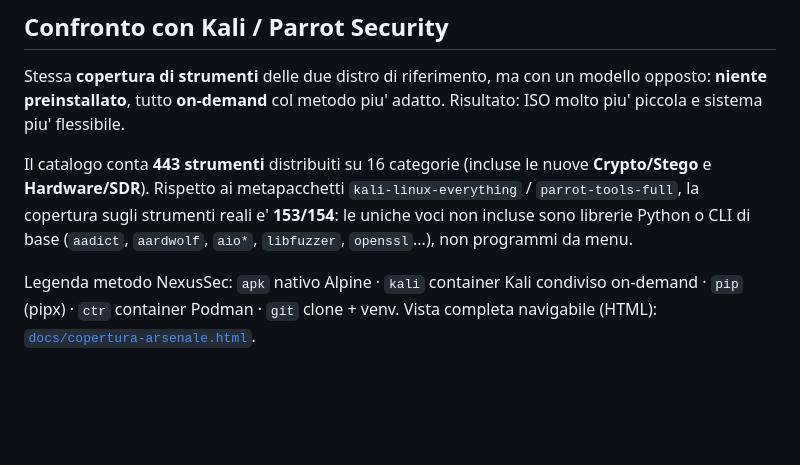
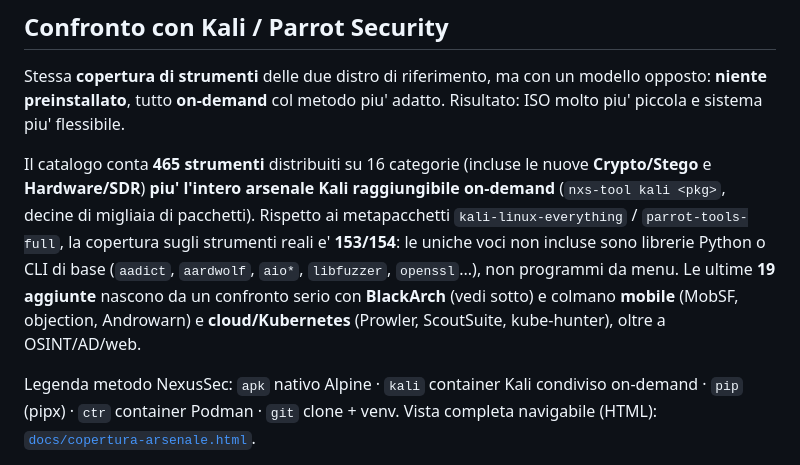
Before and after one commit to RedRider21/NexusSec-OS, a Markdown page: README.md, the part around one of its changes. Rendered like a GitHub page; blank space fills up the shorter version.

```diff
--- a/README.md
+++ b/README.md
@@ -116,11 +116,15 @@ Stessa **copertura di strumenti** delle due distro di riferimento, ma con un
 modello opposto: **niente preinstallato**, tutto **on-demand** col metodo piu'
 adatto. Risultato: ISO molto piu' piccola e sistema piu' flessibile.
 
-Il catalogo conta **443 strumenti** distribuiti su 16 categorie (incluse le nuove
-**Crypto/Stego** e **Hardware/SDR**). Rispetto ai metapacchetti
-`kali-linux-everything` / `parrot-tools-full`, la copertura sugli strumenti reali
-e' **153/154**: le uniche voci non incluse sono librerie Python o CLI di base
-(`aadict`, `aardwolf`, `aio*`, `libfuzzer`, `openssl`...), non programmi da menu.
+Il catalogo conta **465 strumenti** distribuiti su 16 categorie (incluse le nuove
+**Crypto/Stego** e **Hardware/SDR**) **piu' l'intero arsenale Kali raggiungibile
+on-demand** (`nxs-tool kali <pkg>`, decine di migliaia di pacchetti). Rispetto ai
+metapacchetti `kali-linux-everything` / `parrot-tools-full`, la copertura sugli
+strumenti reali e' **153/154**: le uniche voci non incluse sono librerie Python o
+CLI di base (`aadict`, `aardwolf`, `aio*`, `libfuzzer`, `openssl`...), non
+programmi da menu. Le ultime **19 aggiunte** nascono da un confronto serio con
+**BlackArch** (vedi sotto) e colmano **mobile** (MobSF, objection, Androwarn) e
+**cloud/Kubernetes** (Prowler, ScoutSuite, kube-hunter), oltre a OSINT/AD/web.
 
 Legenda metodo NexusSec: `apk` nativo Alpine · `kali` container Kali condiviso
 on-demand · `pip` (pipx) · `ctr` container Podman · `git` clone + venv.
```
Also changed, not shown: other parts of README.md (+80 -2 lines).
